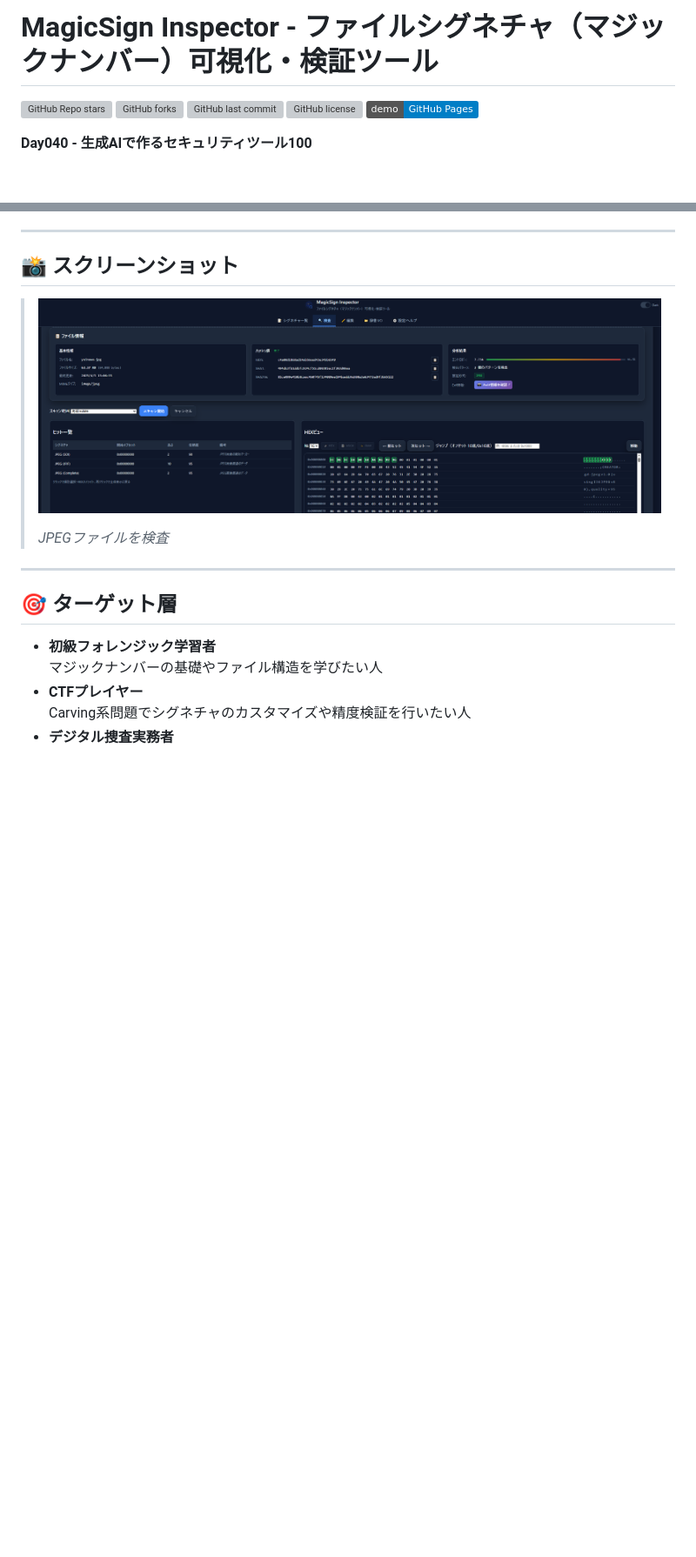
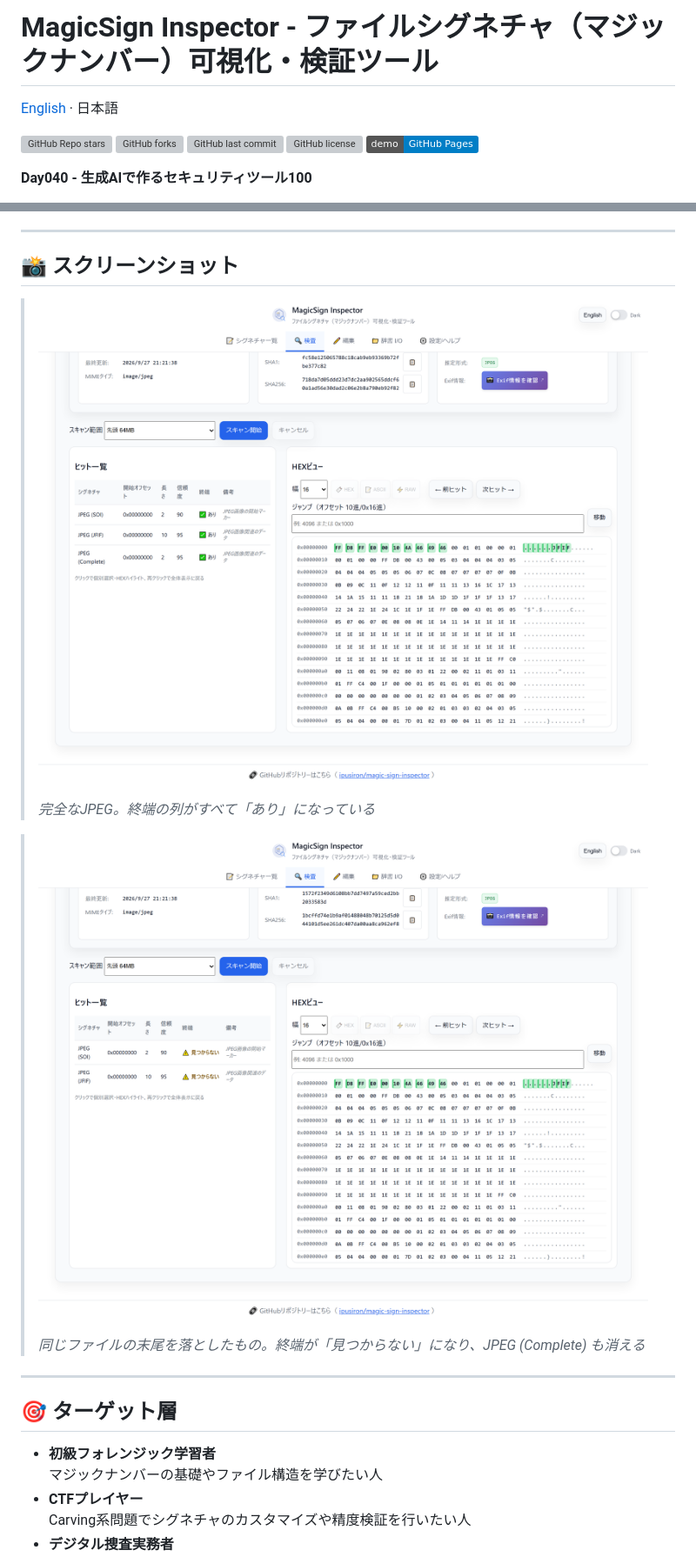
Before and after one commit to ipusiron/magic-sign-inspector, a Markdown page: README.md, 2 parts joined by grey strips. Shown at 87% size. Rendered like a GitHub page; pictures changed too: assets/screenshot-truncated.png (added), assets/screenshot.png; badges without logos; blank space fills up the shorter version; grey boxes are pictures that could not be loaded.

```diff
--- a/README.md
+++ b/README.md
@@ -8,8 +8,8 @@ title: "MagicSign Inspector"
 subtitle_ja: "ファイルシグネチャ（マジックナンバー）可視化・検証ツール"
 subtitle_en: "File Signature (Magic Number) Visualization and Verification Tool"
 
-description_ja: "ファイルのマジックナンバー（シグネチャ）を可視化・編集・検証できる軽量フォレンジック補助ツール。244種類のシグネチャ対応、HEXビュー、ハッシュ計算、foremost.conf出力など。"
-description_en: "A lightweight forensic assistance tool for visualizing, editing, and verifying file magic numbers (signatures). Supports 244 signatures, HEX view, hash calculation, and foremost.conf export."
+description_ja: "ファイルのマジックナンバー（シグネチャ）を可視化・編集・検証できる軽量フォレンジック補助ツール。184件のシグネチャを収録し、HEXビュー、ハッシュ計算、終端の照合、foremost.conf出力に対応。日英表示。"
+description_en: "A lightweight forensic assistance tool for viewing, editing and testing file magic numbers (signatures). Ships 184 signatures, with a hex view, hashes, trailer checking and foremost.conf export. Japanese and English."
 
 category_ja:
   - フォレンジック
@@ -37,6 +37,8 @@ hub: true
 
 # MagicSign Inspector - ファイルシグネチャ（マジックナンバー）可視化・検証ツール
 
+[English](README.en.md) · 日本語
+
 ![GitHub Repo stars](https://img.shields.io/github/stars/ipusiron/magic-sign-inspector?style=social)
 ![GitHub forks](https://img.shields.io/github/forks/ipusiron/magic-sign-inspector?style=social)
 ![GitHub last commit](https://img.shields.io/github/last-commit/ipusiron/magic-sign-inspector)
@@ -64,5 +66,9 @@ hub: true
 >
-> *JPEGファイルを検査*
+> *完全なJPEG。終端の列がすべて「あり」になっている*
+
+> ![途中で切れたJPEG。終端が見つからない](assets/screenshot-truncated.png)
+>
+> *同じファイルの末尾を落としたもの。終端が「見つからない」になり、JPEG (Complete) も消える*
 
 ---
 
```
Also changed, not shown: other parts of README.md (+32 -16 lines), DEVELOPMENT.md (+10 -8 lines), README.en.md (added, +183 -0 lines), TECHNICAL.md (+97 -70 lines), assets/screenshot-en.png (added), assets/screenshot-truncated-en.png (added), 1 other file.
